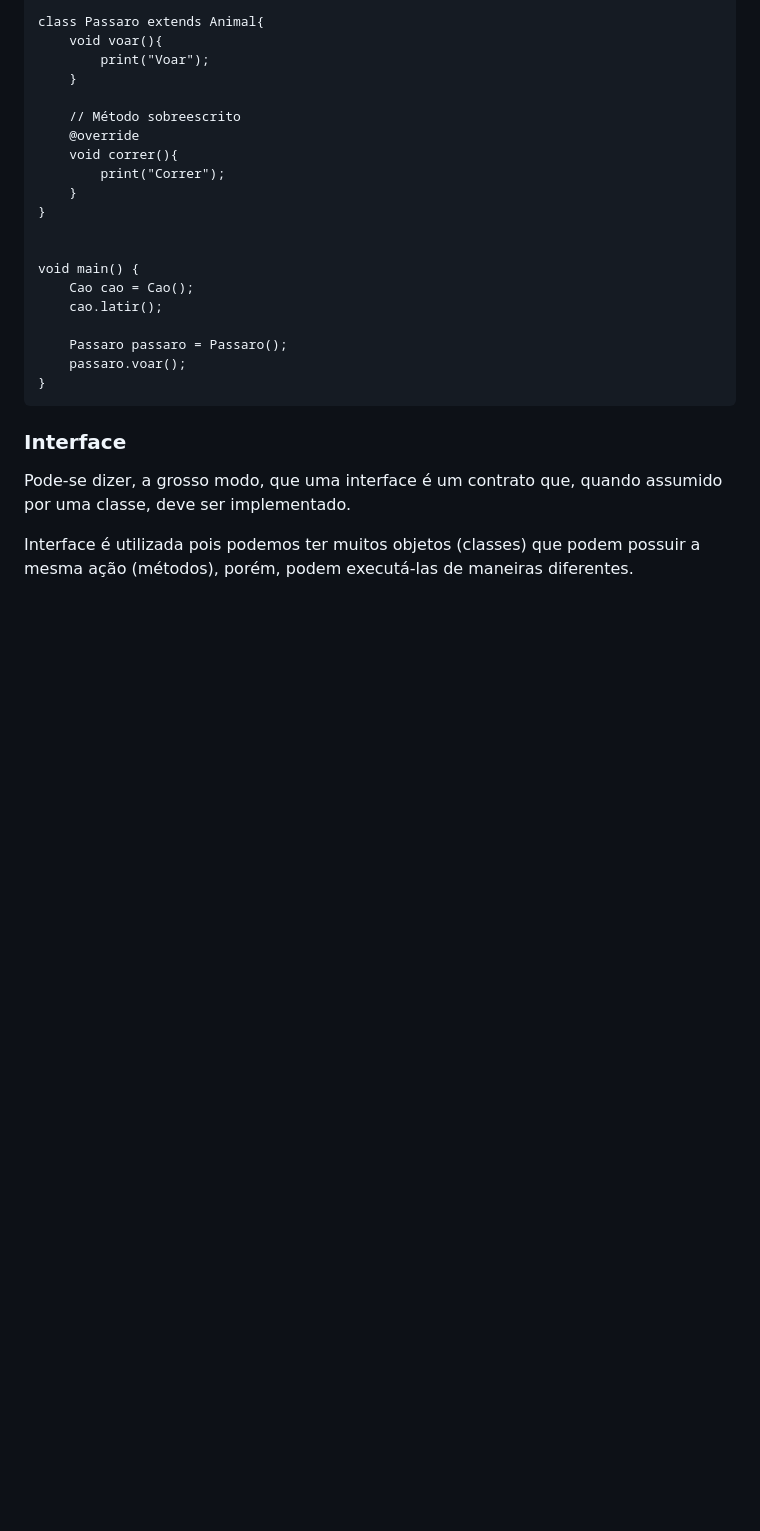
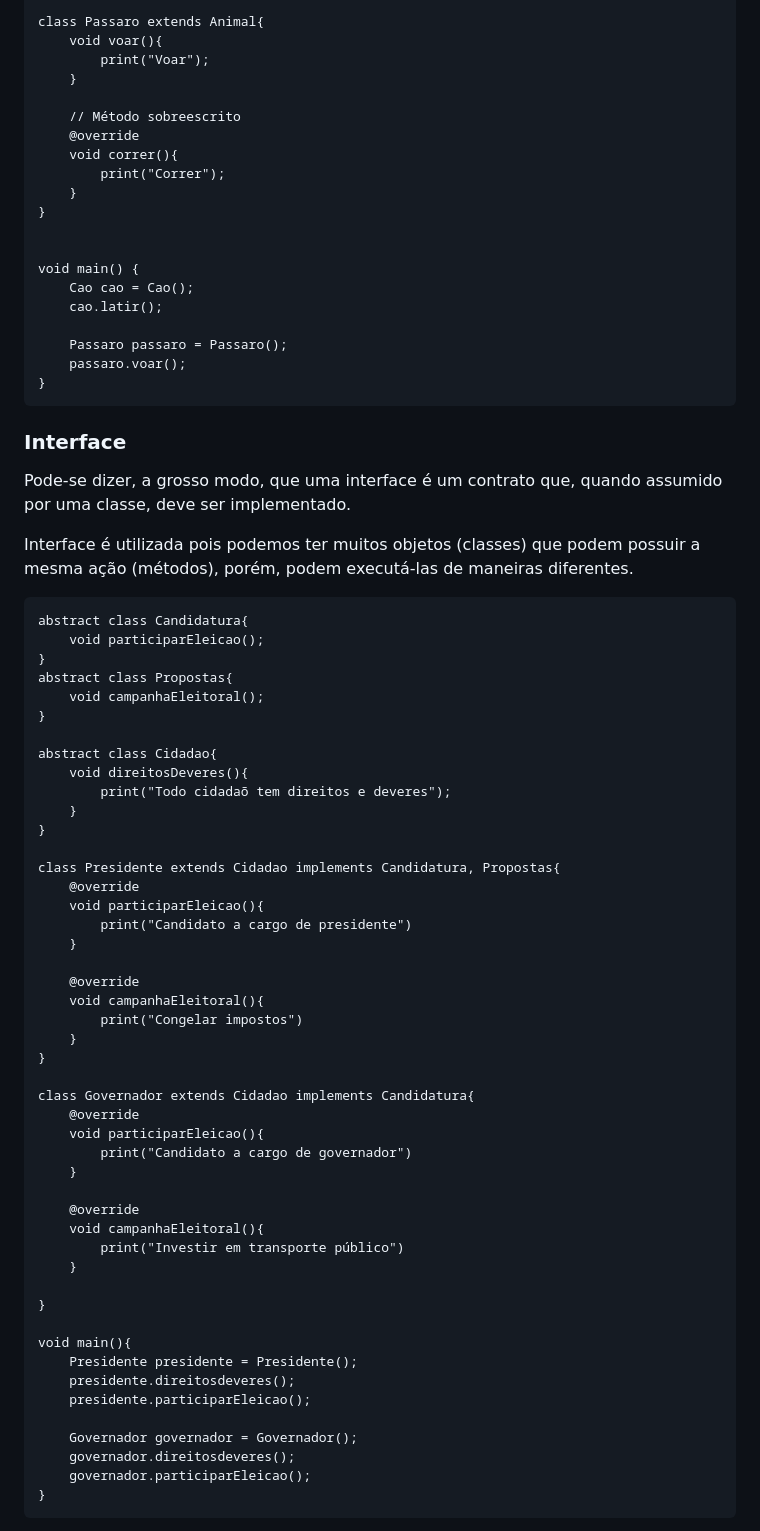
Before and after one commit to victoriaktsuha/flutter, a Markdown page: notes.md, the part around the change printed below. Drawn GitHub-style; blank space fills up the shorter version.

```diff
--- a/notes.md
+++ b/notes.md
@@ -753,3 +753,52 @@ Normalmente aplicado em métodos de uma classe 'pai', as classes 'filhas' são o
 Pode-se dizer, a grosso modo, que uma interface é um contrato que, quando assumido por uma classe, deve ser implementado.
 
 Interface é utilizada pois podemos ter muitos objetos (classes) que podem possuir a mesma ação (métodos), porém, podem executá-las de maneiras diferentes.
+
+    abstract class Candidatura{
+        void participarEleicao();
+    }
+    abstract class Propostas{
+        void campanhaEleitoral();
+    }
+
+    abstract class Cidadao{
+        void direitosDeveres(){
+            print("Todo cidadaõ tem direitos e deveres");
+        }
+    }
+
+    class Presidente extends Cidadao implements Candidatura, Propostas{
+        @override
+        void participarEleicao(){
+            print("Candidato a cargo de presidente")
+        }
+
+        @override
+        void campanhaEleitoral(){
+            print("Congelar impostos")
+        }
+    }
+
+    class Governador extends Cidadao implements Candidatura{
+        @override
+        void participarEleicao(){
+            print("Candidato a cargo de governador")
+        }
+
+        @override
+        void campanhaEleitoral(){
+            print("Investir em transporte público")
+        }
+
+    }
+
+    void main(){
+        Presidente presidente = Presidente();
+        presidente.direitosdeveres();
+        presidente.participarEleicao();
+
+        Governador governador = Governador();
+        governador.direitosdeveres();
+        governador.participarEleicao();
+    }
+
```
Also changed, not shown: other parts of notes.md (+174 -0 lines).
